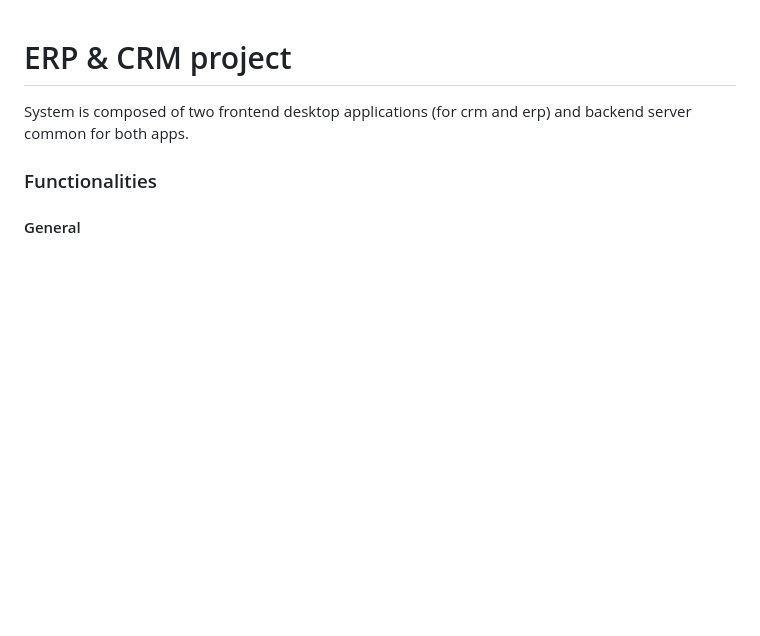
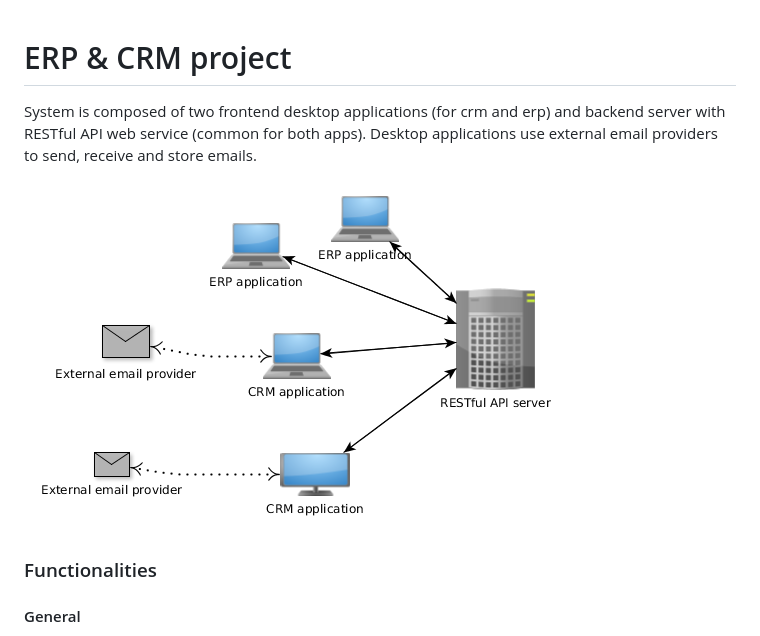
Before and after one commit to GrosQuildu/io_erp_crm, a Markdown page: project/README.md, the part around the change. Rendered like a GitHub page; pictures changed too: project/architecture.png (added); blank space fills up the shorter version.

Commit message:
add architecture

```diff
--- a/project/README.md
+++ b/project/README.md
@@ -1,6 +1,8 @@
 # ERP & CRM project
 
-System is composed of two frontend desktop applications (for crm and erp) and backend server common for both apps.
+System is composed of two frontend desktop applications (for crm and erp) and backend server with RESTful API web service (common for both apps). Desktop applications use external email providers to send, receive and store emails.
+
+![Architecture](/project/architecture.png)
 
 ### Functionalities
 #### General
```
Also changed, not shown: 1 other file.
